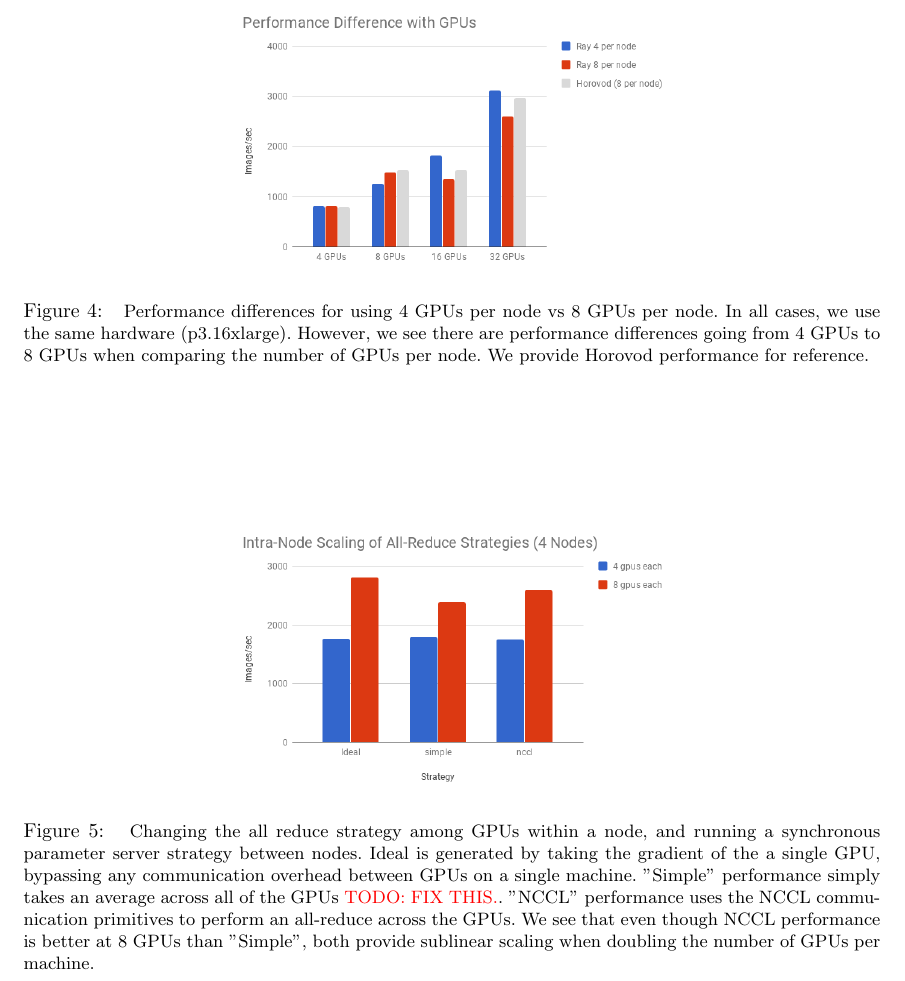
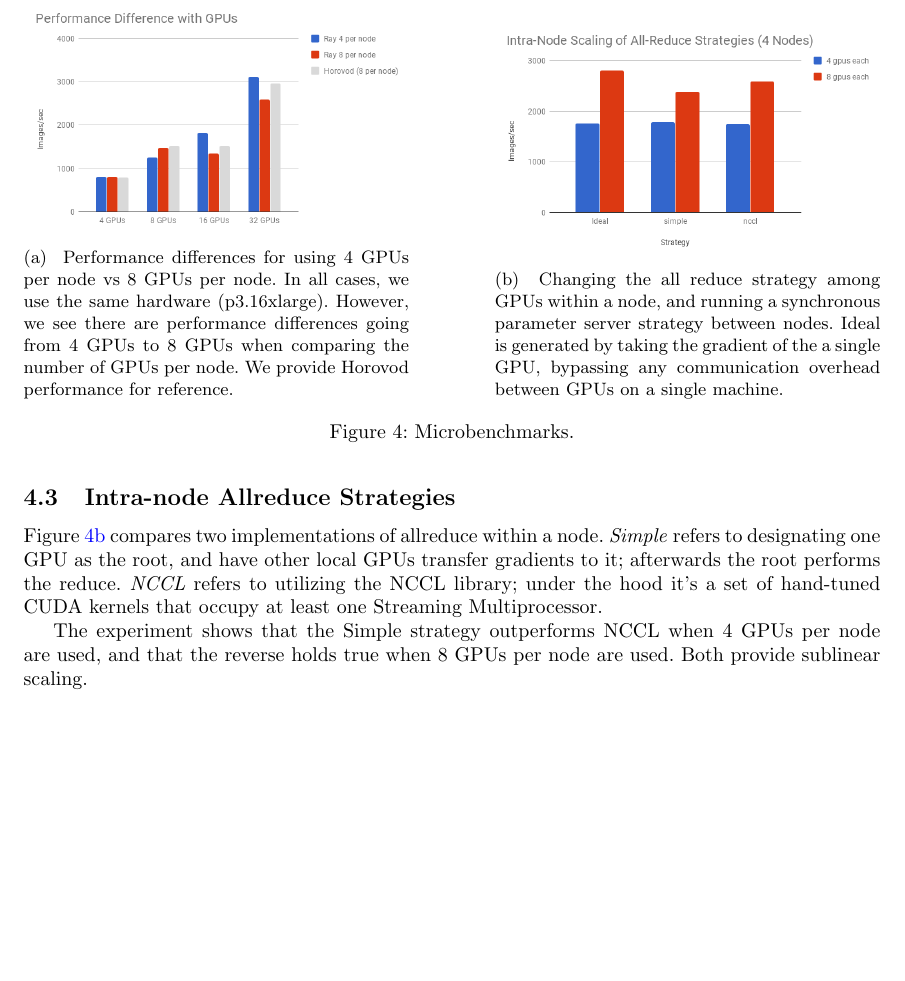
Before and after one commit to richardliaw/CS267Final, a LaTeX document (main.tex, which reads eval.tex): part of page 8 of 9, cut so that both start at the same text, the shorter picture padded with empty space. Compiled offline with pdfLaTeX.

Commit message:
eval: Merge 2 figs into 1 big fig

```diff
--- a/eval.tex
+++ b/eval.tex
@@ -56,26 +55,74 @@ cross-node communication should actually be faster than the latter cases.  For
 this reason, we hypothesize that the bottleneck stems from the intra-node
 codepath.
 
+\subsection{Intra-node Allreduce Strategies}
+Figure~\ref{fig:intra-node-allreduce-strategy} compares two implementations of
+allreduce within a node.  \emph{Simple} refers to designating one GPU as the
+root, and have other local GPUs transfer gradients to it; afterwards the root
+performs the reduce.  \emph{NCCL} refers to utilizing the NCCL library; under
+the hood it's a set of hand-tuned CUDA kernels that occupy at least one
+Streaming Multiprocessor.
+
+The experiment shows that the Simple strategy outperforms NCCL when 4 GPUs per
+node are used, and that the reverse holds true when 8 GPUs per node are
+used. Both provide sublinear scaling.
+
+% \begin{figure}[t]
+%     \centering
+%     % \includegraphics[width=3.1in,keepaspectratio]{fig/sgd_plot.pdf}
+%     \includegraphics[width=3.1in,keepaspectratio]{fig/4to8.png}
+%     \caption{
+%     \small{
+%         Performance differences for using 4 GPUs per node vs 8 GPUs per node. In all cases, we use the same hardware (p3.16xlarge). However, we see there are performance differences going from 4 GPUs to 8 GPUs when comparing the number of GPUs per node. We provide Horovod performance for reference.
+%     }
+%     }
+%     \label{fig:8-vs-4-gpu}
+% \end{figure}
+
+% \begin{figure}[h]
+%     \centering
+%     % \includegraphics[width=3.1in,keepaspectratio]{fig/sgd_plot.pdf}
+%     \includegraphics[width=3.1in,keepaspectratio]{fig/intranode.png}
+%     \caption{ \small{ Changing the all reduce strategy among GPUs within a node,
+%         and running a synchronous parameter server strategy between nodes. Ideal
+%         is generated by taking the gradient of the a single GPU, bypassing any
+%         communication overhead between GPUs on a single machine.  } }
+%     % \caption{ \small{ Changing the all reduce strategy among GPUs within a node,
+%     %     and running a synchronous parameter server strategy between nodes. Ideal
+%     %     is generated by taking the gradient of the a single GPU, bypassing any
+%     %     communication overhead between GPUs on a single machine. ``Simple''
+%     %     performance simply takes an average across all of the GPUs {\color{red}
+%     %       TODO: FIX THIS.}. ``NCCL'' performance uses the NCCL communication
+%     %     primitives to perform an all-reduce across the GPUs. We see that even
+%     %     though NCCL performance is better at 8 GPUs than ``Simple'', both
+%     %     provide sublinear scaling when doubling the number of GPUs per machine.
+%     %   } }
+
+%     \label{fig:intra-node-allreduce-strategy}
+% \end{figure}
+
+
 \begin{figure}
-    \centering
-    % \includegraphics[width=3.1in,keepaspectratio]{fig/sgd_plot.pdf}
-    \includegraphics[width=3.1in,keepaspectratio]{fig/4to8.png}
+\begin{subfigure}{0.45\textwidth}
+\includegraphics[width=1\textwidth]{fig/4to8.png}
+% \caption{Sup}
     \caption{
     \small{
         Performance differences for using 4 GPUs per node vs 8 GPUs per node. In all cases, we use the same hardware (p3.16xlarge). However, we see there are performance differences going from 4 GPUs to 8 GPUs when comparing the number of GPUs per node. We provide Horovod performance for reference.
     }
     }
     \label{fig:8-vs-4-gpu}
+\end{subfigure}\hspace{\fill}
+\begin{subfigure}{0.45\textwidth}
+\includegraphics[width=1\textwidth]{fig/intranode.png}
+% \caption{Inf}
+    \caption{ \small{ Changing the all reduce strategy among GPUs within a node,
+        and running a synchronous parameter server strategy between nodes. Ideal
+        is generated by taking the gradient of the a single GPU, bypassing any
+        communication overhead between GPUs on a single machine.  } }
+
+    \label{fig:intra-node-allreduce-strategy}
+\end{subfigure}
+\caption{Microbenchmarks.}
+
 \end{figure}
-
-\begin{figure}
-    \centering
-    % \includegraphics[width=3.1in,keepaspectratio]{fig/sgd_plot.pdf}
-    \includegraphics[width=3.1in,keepaspectratio]{fig/intranode.png}
-    \caption{
-    \small{
-        Changing the all reduce strategy among GPUs within a node, and running a synchronous parameter server strategy between nodes. Ideal is generated by taking the gradient of the a single GPU, bypassing any communication overhead between GPUs on a single machine. "Simple" performance simply takes an average across all of the GPUs {\color{red} TODO: FIX THIS.}. "NCCL" performance uses the NCCL communication primitives to perform an all-reduce across the GPUs. We see that even though NCCL performance is better at 8 GPUs than "Simple", both provide sublinear scaling when doubling the number of GPUs per machine.
-    }
-    }
-    \label{fig:intra-node-allreduce-strategy}
-\end{figure}
--- a/main.tex
+++ b/main.tex
@@ -15,6 +15,8 @@
     citecolor=blue,
     urlcolor=blue, %cyan
 }
+% \usepackage{subfig}
+\usepackage{subcaption}
 
 \frenchspacing
 
```
Also changed, not shown: eval.tex (3 more changed lines).
